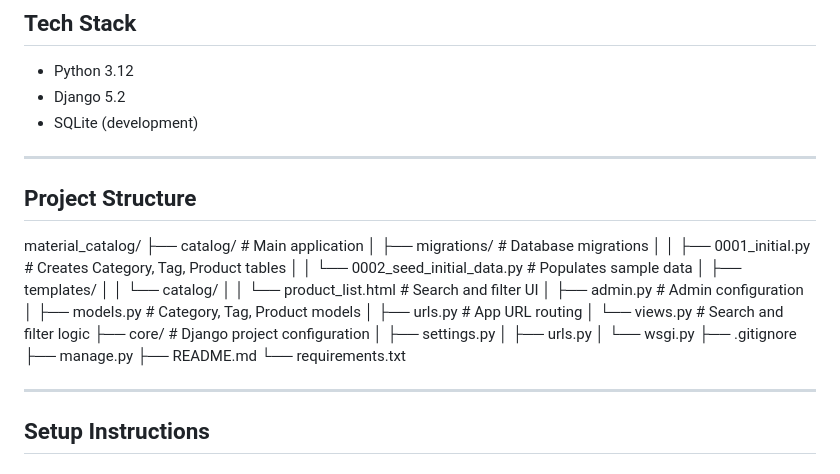
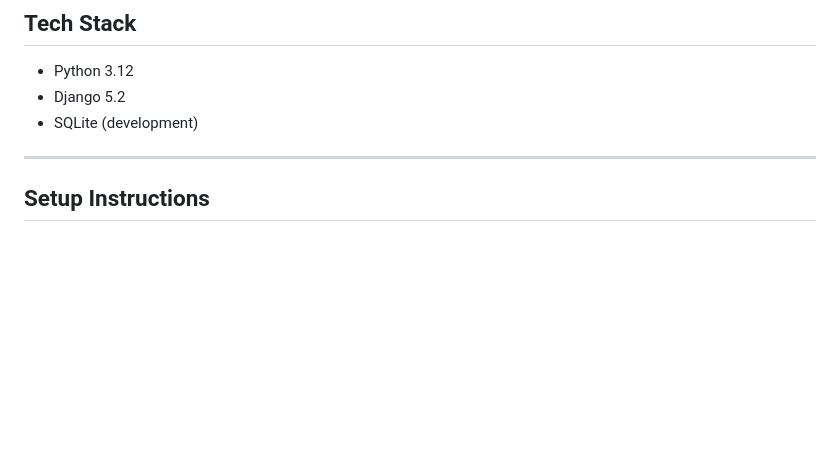
Before and after one commit to pet-proj/material_catalog, a Markdown page: README.md, the part around the change. Drawn GitHub-style; blank space fills up the shorter version.

Commit message:
Minor adjustment to README

```diff
--- a/README.md
+++ b/README.md
@@ -11,30 +11,6 @@ products by name, description, category, and tags.
 - Python 3.12
 - Django 5.2
 - SQLite (development)
-
----
-
-## Project Structure
-material_catalog/
-├── catalog/                    			# Main application
-│   ├── migrations/             			# Database migrations
-│   │   ├── 0001_initial.py     			# Creates Category, Tag, Product tables
-│   │   └── 0002_seed_initial_data.py  		# Populates sample data
-│   ├── templates/
-│   │   └── catalog/
-│   │       └── product_list.html  			# Search and filter UI
-│   ├── admin.py                   			# Admin configuration
-│   ├── models.py                  			# Category, Tag, Product models
-│   ├── urls.py                    			# App URL routing
-│   └── views.py                   			# Search and filter logic
-├── core/                          			# Django project configuration
-│   ├── settings.py
-│   ├── urls.py
-│   └── wsgi.py
-├── .gitignore
-├── manage.py
-├── README.md
-└── requirements.txt
 
 ---
 
```
